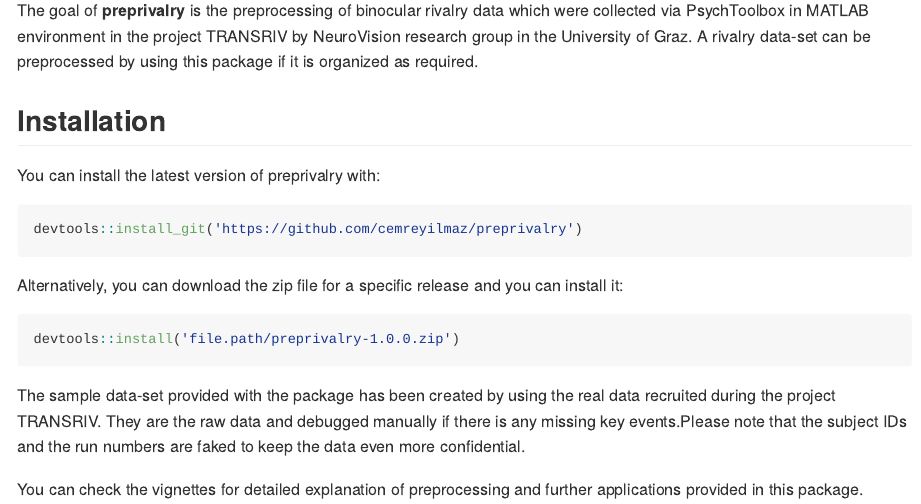
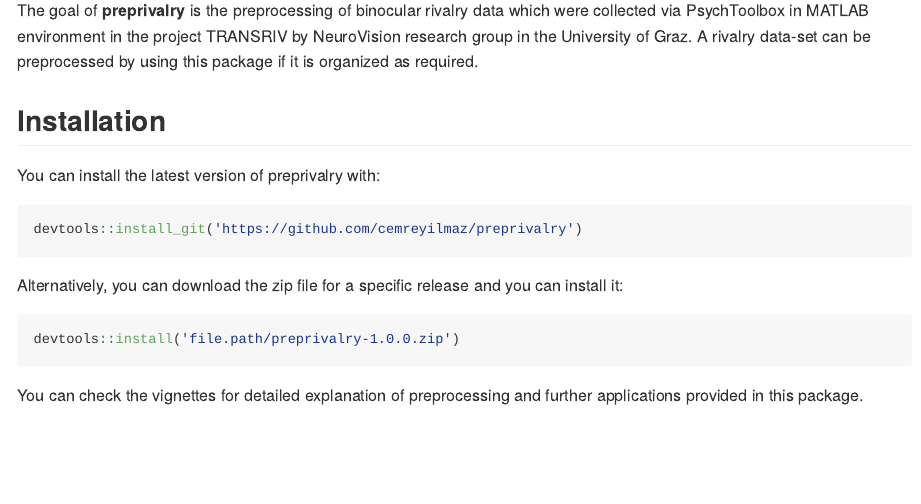
Before and after one commit to cemreyilmaz/preprivalry, an R Markdown document (README.Rmd): the page in a window 1100 px wide, from 110 px down. The pictures show the output file README.md that the author committed with the source, drawn offline in the style of GitHub.

Commit message:
update ReadMe

````diff
--- a/README.Rmd
+++ b/README.Rmd
@@ -31,6 +31,4 @@
 devtools::install('file.path/preprivalry-1.0.0.zip')
 ```
 
-The sample data-set provided with the package has been created by using the real data recruited during the project TRANSRIV. They are the raw data and debugged manually if there is any missing key events.Please note that the subject IDs and the run numbers are faked to keep the data even more confidential.
-
 You can check the vignettes for detailed explanation of preprocessing and further applications provided in this package.
````
Also changed, not shown: README.md.
